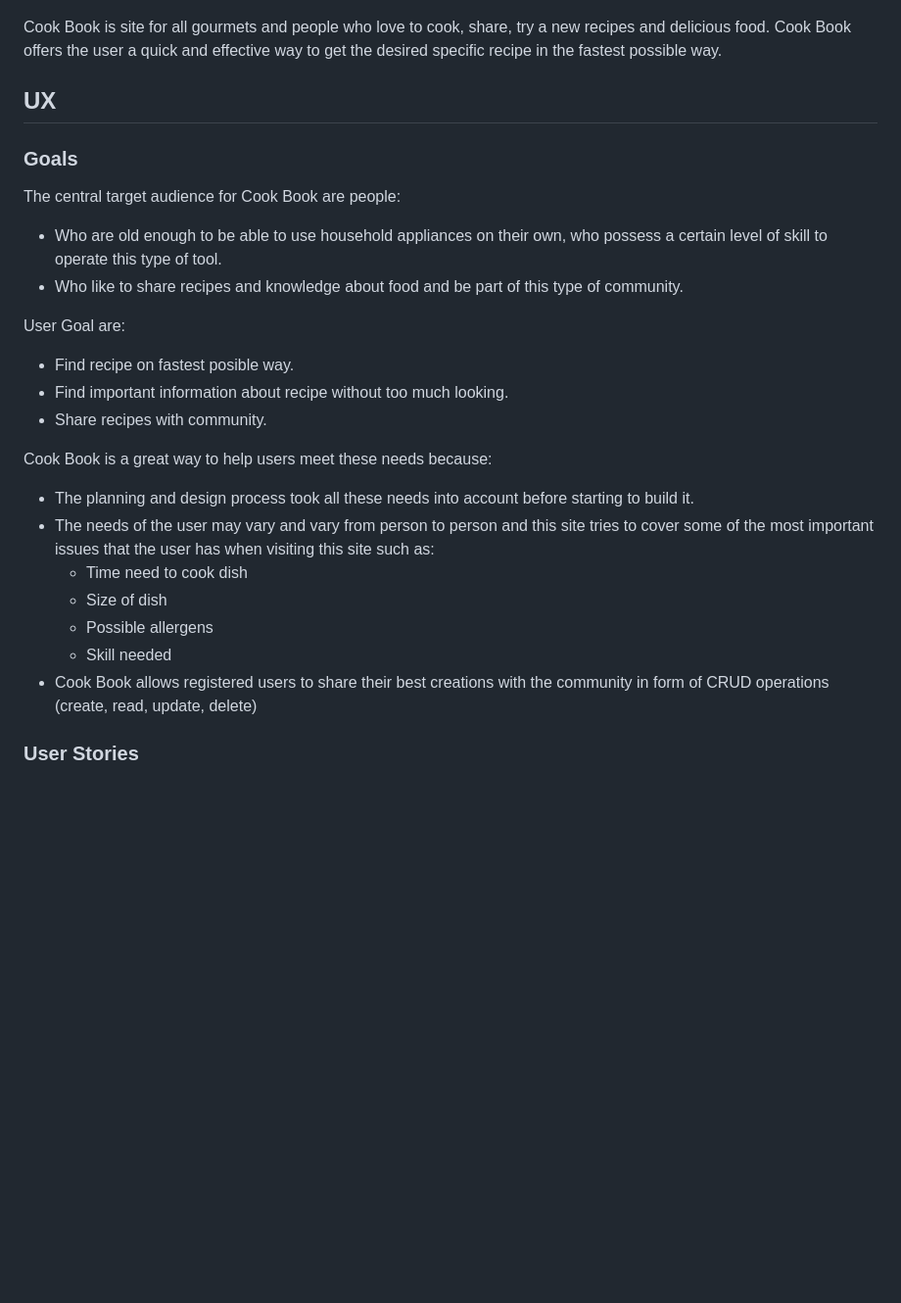
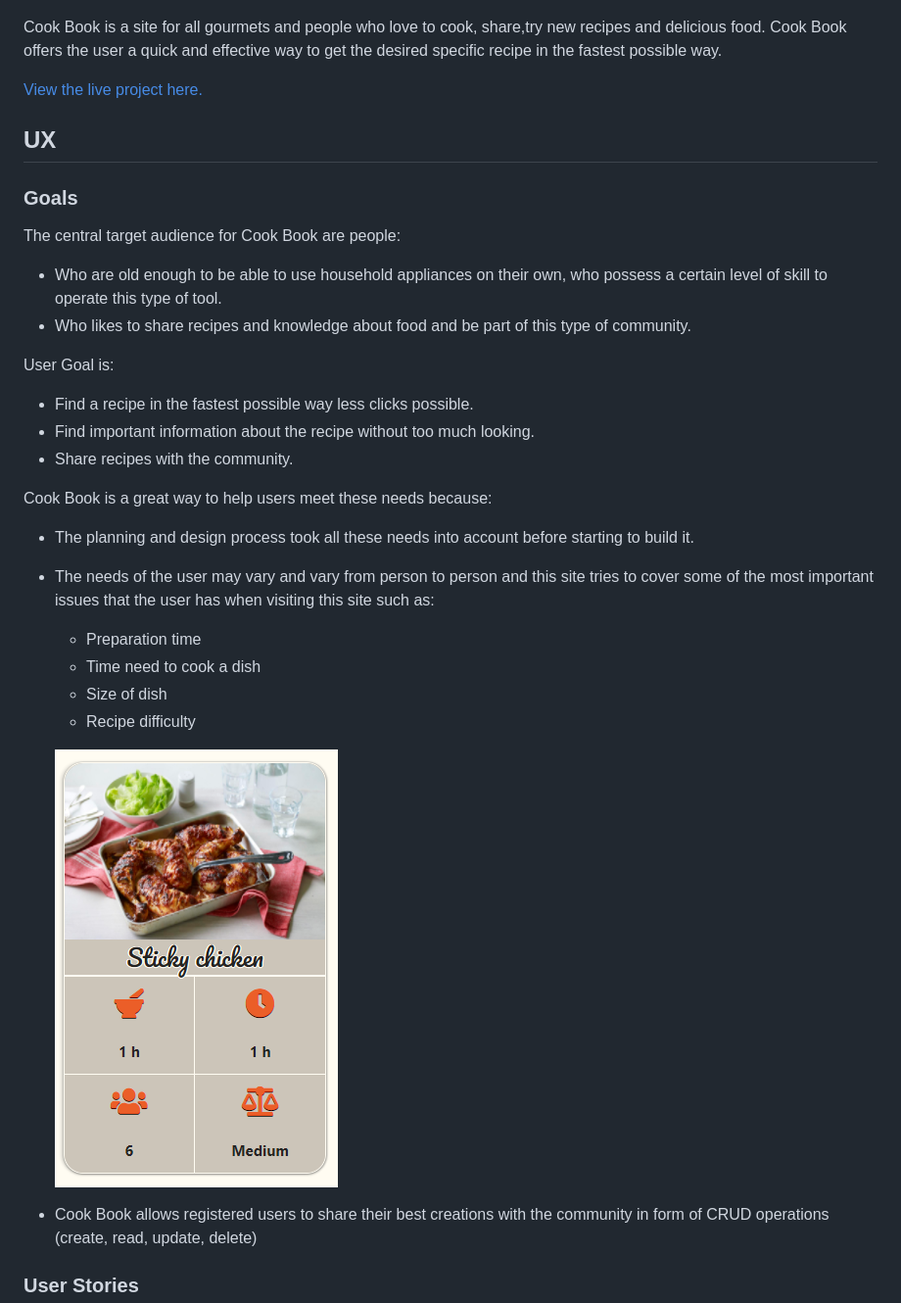
Before and after one commit to IvanTepes/cook-book, a Markdown page: README.md, the part around the change. Shown: that part at 98% size. Rendered like a GitHub page; pictures changed too: readme_files/img/recipe-card.png (added); blank space fills up the shorter version.

Commit message:
Update readme, added recipe-card, clean typos

```diff
--- a/README.md
+++ b/README.md
@@ -2,7 +2,9 @@
 
 ![responsiveness](readme_files/img/cook-book-multi.png)
 
-Cook Book is site for all gourmets and people who love to cook, share, try a new recipes and delicious food. Cook Book offers the user a quick and effective way to get the desired specific recipe in the fastest possible way.
+Cook Book is a site for all gourmets and people who love to cook, share,try new recipes and delicious food. Cook Book offers the user a quick and effective way to get the desired specific recipe in the fastest possible way.
+
+[View the live project here.](https://flask-cook-book-project.herokuapp.com/)
 
 ## UX
 
@@ -11,22 +13,25 @@ Cook Book is site for all gourmets and people who love to cook, share, try a new
 The central target audience for Cook Book are people:
 
 - Who are old enough to be able to use household appliances on their own, who possess a certain level of skill to operate this type of tool.
-- Who like to share recipes and knowledge about food and be part of this type of community.
+- Who likes to share recipes and knowledge about food and be part of this type of community.
 
-User Goal are:
+User Goal is:
 
-- Find recipe on fastest posible way.
-- Find important information about recipe without too much looking.
-- Share recipes with community.
+- Find a recipe in the fastest possible way less clicks possible.
+- Find important information about the recipe without too much looking.
+- Share recipes with the community.
 
 Cook Book is a great way to help users meet these needs because:
 
 - The planning and design process took all these needs into account before starting to build it.
-- The needs of the user may vary and vary from person to person and this site tries to cover some of the most important issues that the user    has when visiting this site such as:
-    - Time need to cook dish
+- The needs of the user may vary and vary from person to person and this site tries to cover some of the most important issues that the user has when visiting this site such as:
+    - Preparation time
+    - Time need to cook a dish
     - Size of dish
-    - Possible allergens
-    - Skill needed
+    - Recipe difficulty
+
+    ![recipe-card](readme_files/img/recipe-card.png)
+
 - Cook Book allows registered users to share their best creations with the community in form of CRUD operations (create, read, update, delete)
 
 ### User Stories
```
